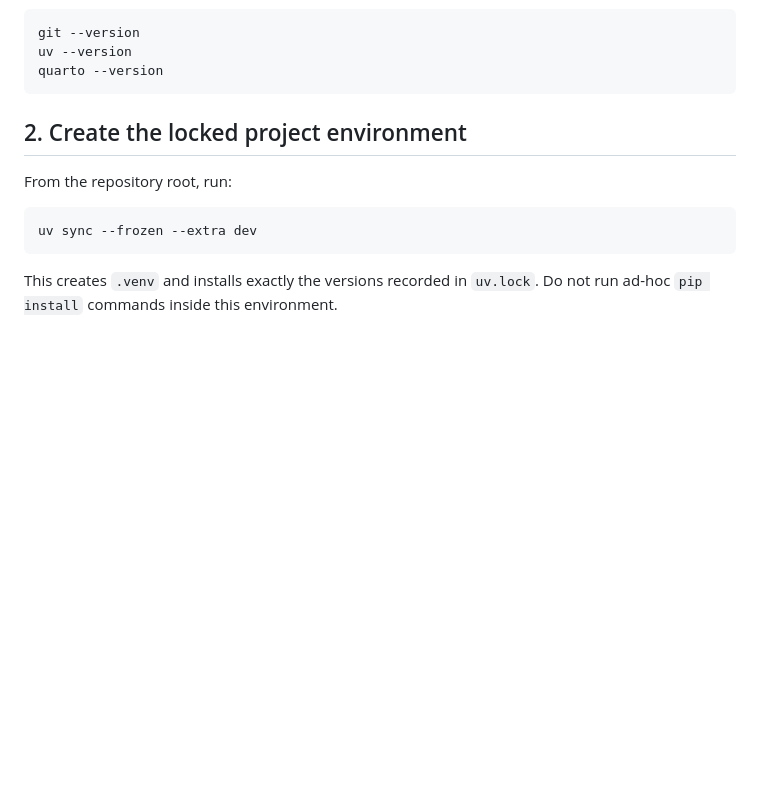
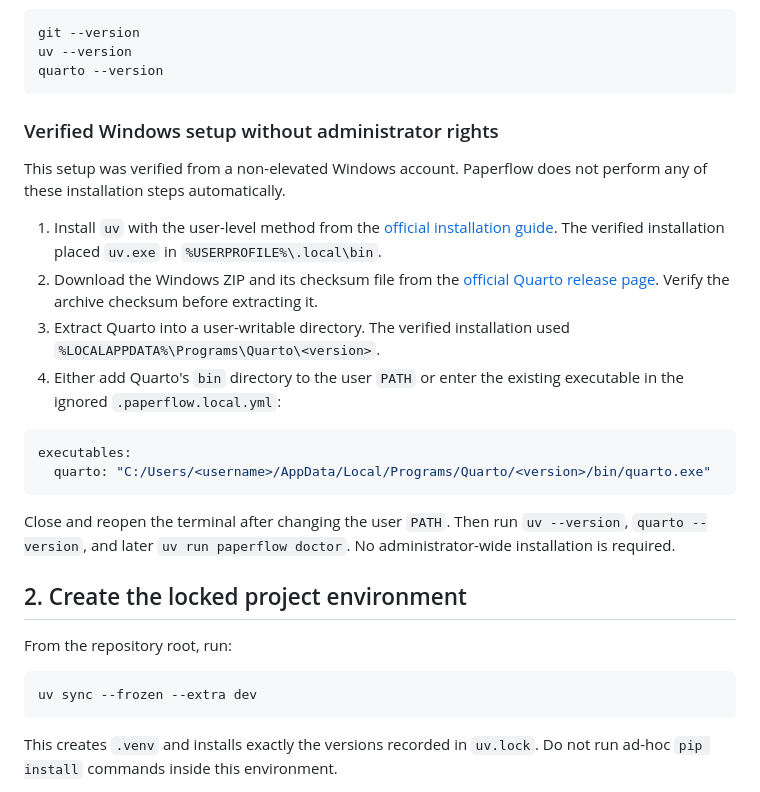
Before and after one commit to zj9mprh5h4-png/paperflow, a Markdown page: docs/setup.md, the part around the change. GitHub-like rendering; blank space fills up the shorter version.

````diff
--- a/docs/setup.md
+++ b/docs/setup.md
@@ -25,6 +25,31 @@ git --version
 uv --version
 quarto --version
 ```
+
+### Verified Windows setup without administrator rights
+
+This setup was verified from a non-elevated Windows account. Paperflow does not perform any of
+these installation steps automatically.
+
+1. Install `uv` with the user-level method from the
+   [official installation guide](https://docs.astral.sh/uv/getting-started/installation/). The
+   verified installation placed `uv.exe` in `%USERPROFILE%\.local\bin`.
+2. Download the Windows ZIP and its checksum file from the
+   [official Quarto release page](https://github.com/quarto-dev/quarto-cli/releases). Verify the
+   archive checksum before extracting it.
+3. Extract Quarto into a user-writable directory. The verified installation used
+   `%LOCALAPPDATA%\Programs\Quarto\<version>`.
+4. Either add Quarto's `bin` directory to the user `PATH` or enter the existing executable in the
+   ignored `.paperflow.local.yml`:
+
+```yaml
+executables:
+  quarto: "C:/Users/<username>/AppData/Local/Programs/Quarto/<version>/bin/quarto.exe"
+```
+
+Close and reopen the terminal after changing the user `PATH`. Then run `uv --version`,
+`quarto --version`, and later `uv run paperflow doctor`. No administrator-wide installation is
+required.
 
 ## 2. Create the locked project environment
 
````
Also changed, not shown: README.md (+4 -0 lines).
